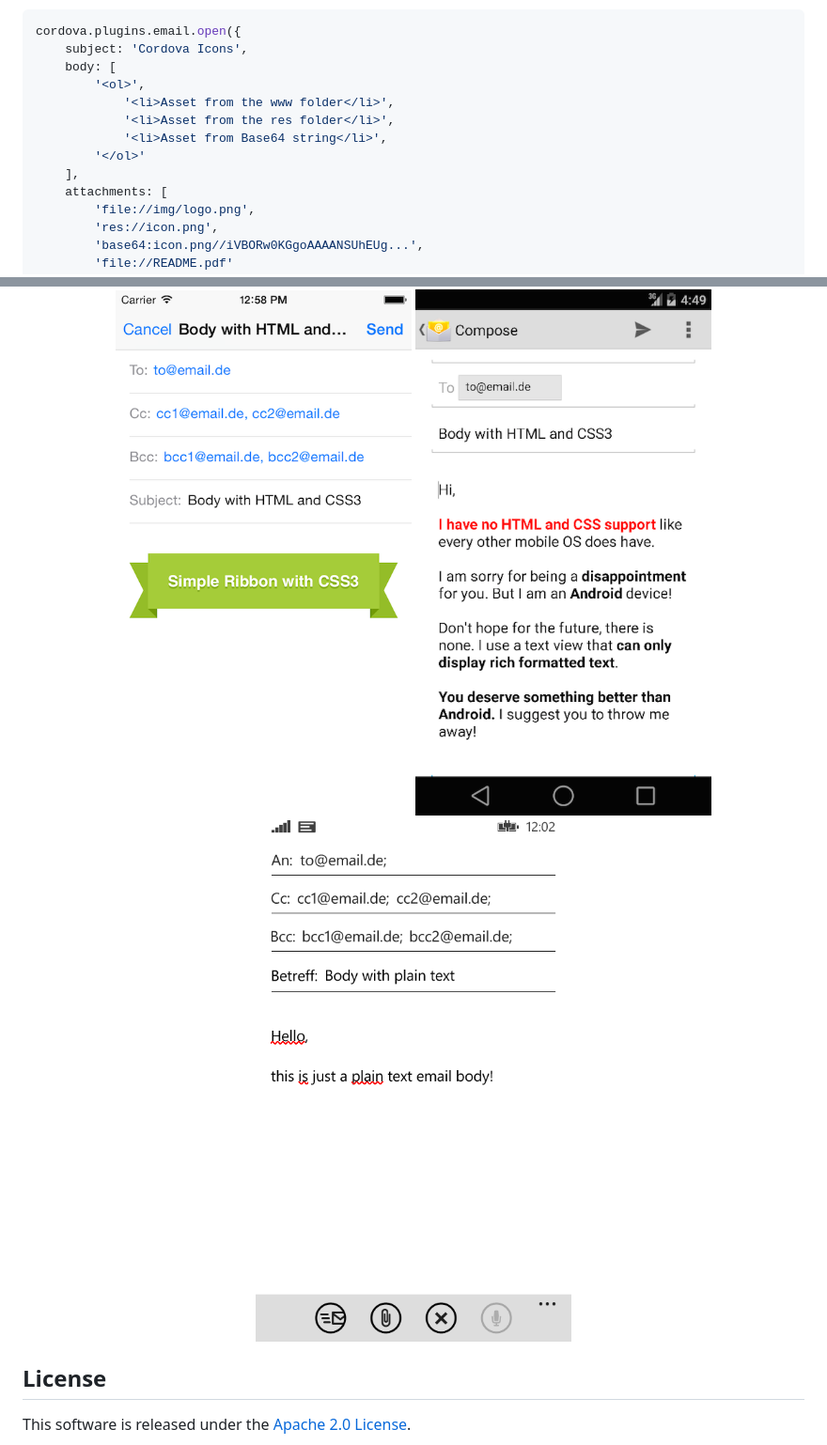
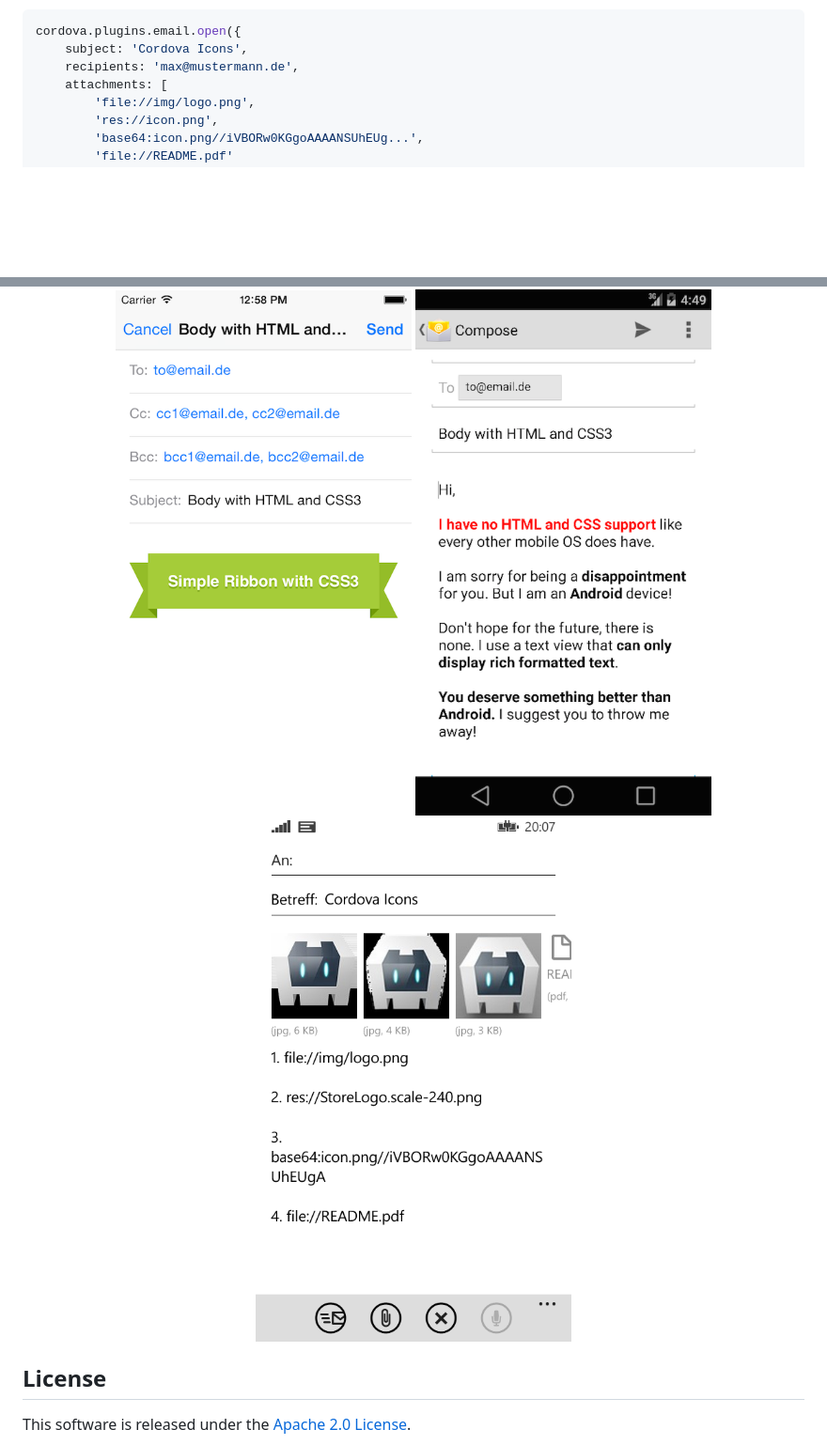
Before and after one commit to katzer/cordova-plugin-email-composer, a Markdown page: README.md, 2 parts joined by grey strips. Shown: that part at 94% size. Rendered like a GitHub page; pictures changed too: images/windows.png (added), images/wp8.png (deleted); blank space fills up the shorter version.

Commit message:
Update images

````diff
--- a/README.md
+++ b/README.md
@@ -22,13 +22,7 @@ A click on the _"Draft with attachments"_ button will present the email composit
 ```javascript
 cordova.plugins.email.open({
     subject: 'Cordova Icons',
-    body: [
-        '<ol>',
-            '<li>Asset from the www folder</li>',
-            '<li>Asset from the res folder</li>',
-            '<li>Asset from Base64 string</li>',
-        '</ol>'
-    ],
+    recipients: 'max@mustermann.de',
     attachments: [
         'file://img/logo.png',
         'res://icon.png',
@@ -46,7 +40,7 @@ Please read the plugin's [README][readme] for further requirements and informati
 <p align="center">
     <img width="32.5%" src="images/ios.png"></img>
     <img width="32.5%" src="images/android.png"></img>
-    <img width="32.5%" src="images/wp8.png"></img>
+    <img width="32.5%" src="images/windows.png"></img>
 </p>
 
 
````
